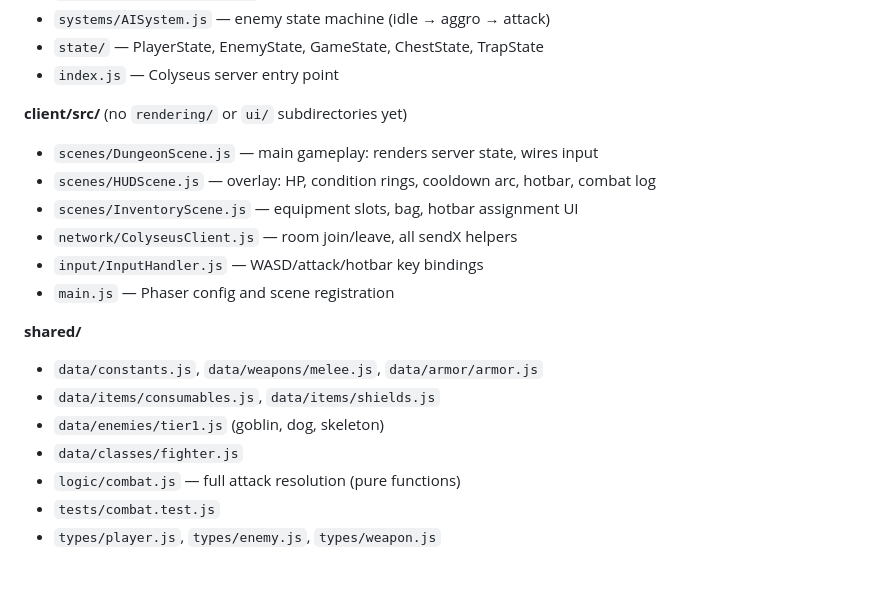
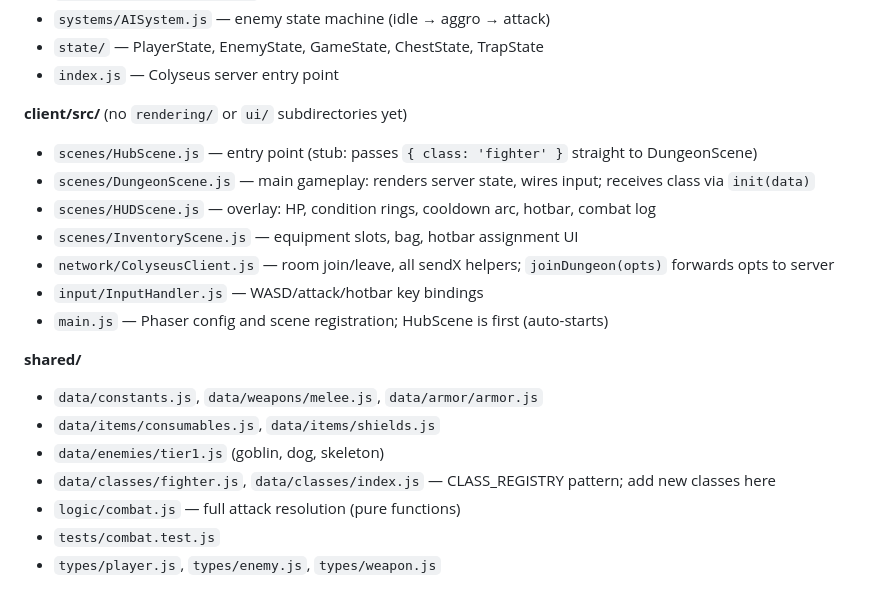
Before and after one commit to DarrellTWu/monty-haul, a Markdown page: docs/tech_spec.md, the part around the change. GitHub-like rendering.

```diff
--- a/docs/tech_spec.md
+++ b/docs/tech_spec.md
@@ -20,18 +20,19 @@
 - `index.js` — Colyseus server entry point
 
 **client/src/** (no `rendering/` or `ui/` subdirectories yet)
-- `scenes/DungeonScene.js` — main gameplay: renders server state, wires input
+- `scenes/HubScene.js` — entry point (stub: passes `{ class: 'fighter' }` straight to DungeonScene)
+- `scenes/DungeonScene.js` — main gameplay: renders server state, wires input; receives class via `init(data)`
 - `scenes/HUDScene.js` — overlay: HP, condition rings, cooldown arc, hotbar, combat log
 - `scenes/InventoryScene.js` — equipment slots, bag, hotbar assignment UI
-- `network/ColyseusClient.js` — room join/leave, all sendX helpers
+- `network/ColyseusClient.js` — room join/leave, all sendX helpers; `joinDungeon(opts)` forwards opts to server
 - `input/InputHandler.js` — WASD/attack/hotbar key bindings
-- `main.js` — Phaser config and scene registration
+- `main.js` — Phaser config and scene registration; HubScene is first (auto-starts)
 
 **shared/**
 - `data/constants.js`, `data/weapons/melee.js`, `data/armor/armor.js`
 - `data/items/consumables.js`, `data/items/shields.js`
 - `data/enemies/tier1.js` (goblin, dog, skeleton)
-- `data/classes/fighter.js`
+- `data/classes/fighter.js`, `data/classes/index.js` — CLASS_REGISTRY pattern; add new classes here
 - `logic/combat.js` — full attack resolution (pure functions)
 - `tests/combat.test.js`
 - `types/player.js`, `types/enemy.js`, `types/weapon.js`
```
Also changed, not shown: CLAUDE.md (+6 -3 lines).
